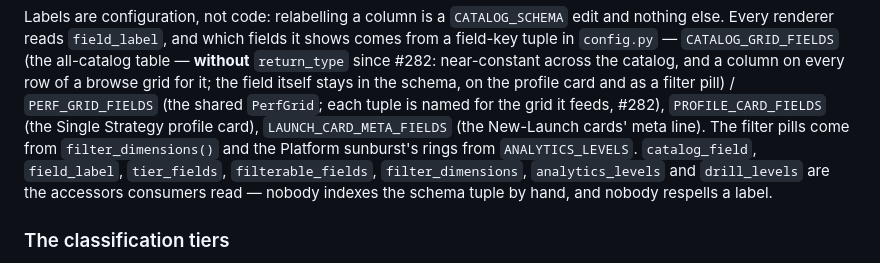
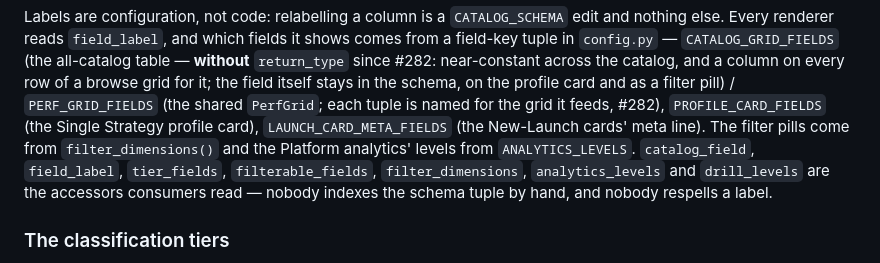
Before and after one commit to RorySullivan1/bbg_quant_dashboard, a Markdown page: .claude/context/data.md, the part around the change. Drawn GitHub-style.

```diff
--- a/.claude/context/data.md
+++ b/.claude/context/data.md
@@ -42,7 +42,7 @@ filter pill) / `PERF_GRID_FIELDS` (the shared `PerfGrid`; each tuple is named
 for the grid it feeds, #282),
 `PROFILE_CARD_FIELDS` (the Single Strategy profile card),
 `LAUNCH_CARD_META_FIELDS` (the New-Launch cards' meta line). The filter pills
-come from `filter_dimensions()` and the Platform sunburst's rings from
+come from `filter_dimensions()` and the Platform analytics' levels from
 `ANALYTICS_LEVELS`. `catalog_field`, `field_label`, `tier_fields`,
 `filterable_fields`, `filter_dimensions`, `analytics_levels` and `drill_levels` are the
 accessors consumers read — nobody indexes the schema tuple by hand, and nobody
```
Also changed, not shown: .claude/context/architecture.md (+5 -5 lines), CLAUDE.md (+14 -10 lines).
